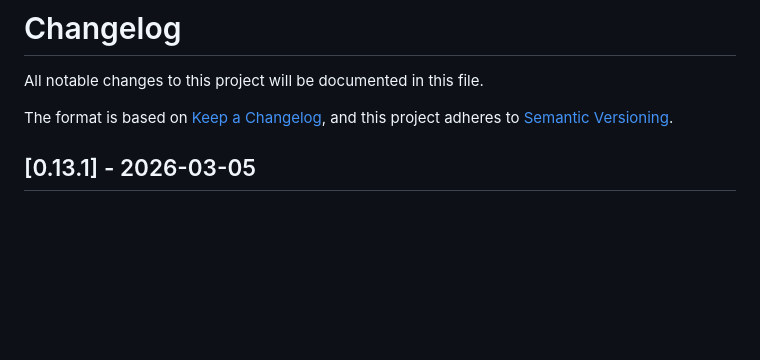
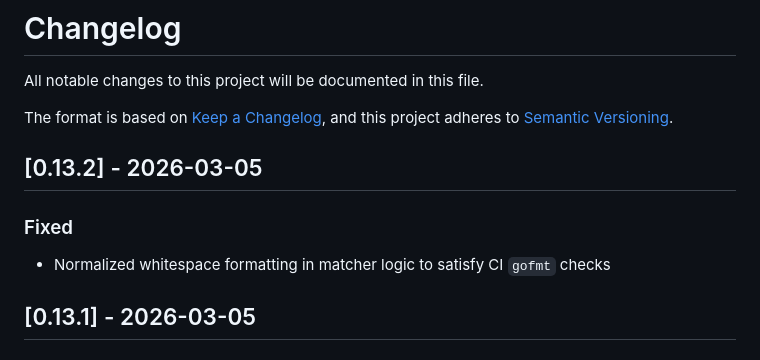
Before and after one commit to killakam3084/rss-curator, a Markdown page: CHANGELOG.md, the part around the change. GitHub-like rendering; blank space fills up the shorter version.

Commit message:
Add v0.13.2 changelog note for CI formatting fix

```diff
--- a/CHANGELOG.md
+++ b/CHANGELOG.md
@@ -4,6 +4,11 @@ All notable changes to this project will be documented in this file.
 
 The format is based on [Keep a Changelog](https://keepachangelog.com/en/1.0.0/),
 and this project adheres to [Semantic Versioning](https://semver.org/spec/v2.0.0.html).
+
+## [0.13.2] - 2026-03-05
+
+### Fixed
+- Normalized whitespace formatting in matcher logic to satisfy CI `gofmt` checks
 
 ## [0.13.1] - 2026-03-05
 
```
